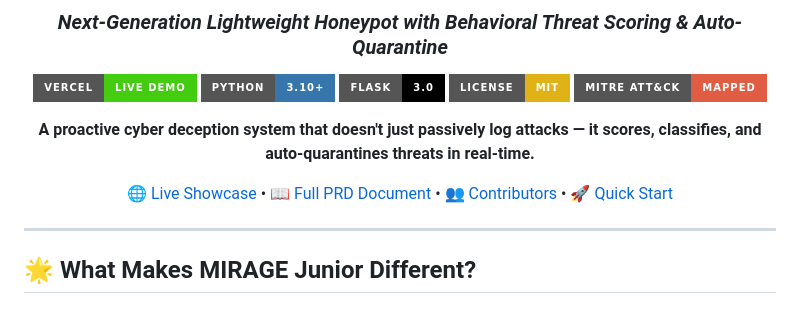
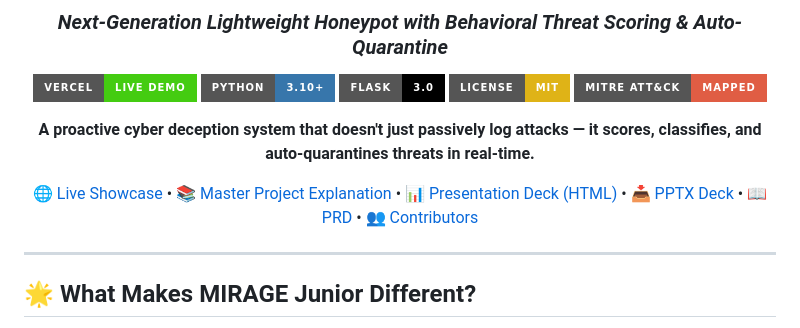
Before and after one commit to 2024A7R009/mirage-junior, a Markdown page: README.md, the part around the change. Drawn GitHub-style; badges without logos.

Commit message:
docs: add master project explanation and presentation decks

```diff
--- a/README.md
+++ b/README.md
@@ -13,7 +13,7 @@
   <b>A proactive cyber deception system that doesn't just passively log attacks — it scores, classifies, and auto-quarantines threats in real-time.</b>
 </p>
 
-[🌐 Live Showcase](https://mirage-junior.vercel.app) • [📖 Full PRD Document](College_PRD.md) • [👥 Contributors](CONTRIBUTORS.md) • [🚀 Quick Start](#-quick-start)
+[🌐 Live Showcase](https://mirage-junior.vercel.app) • [📚 Master Project Explanation](MASTER_PROJECT_EXPLANATION.md) • [📊 Presentation Deck (HTML)](presentation.html) • [📥 PPTX Deck](MIRAGE_Junior_Project_Presentation.pptx) • [📖 PRD](College_PRD.md) • [👥 Contributors](CONTRIBUTORS.md)
 
 </div>
 
```
